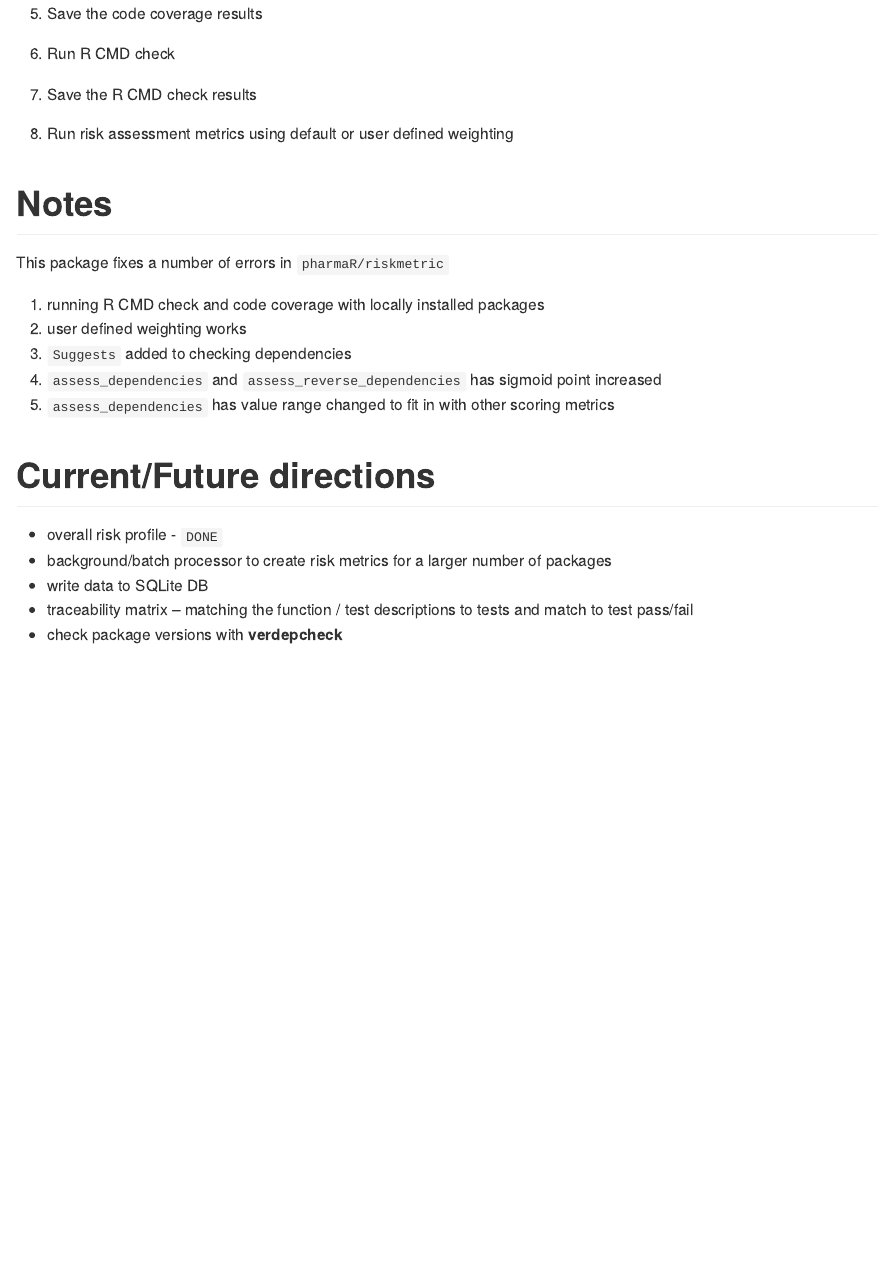
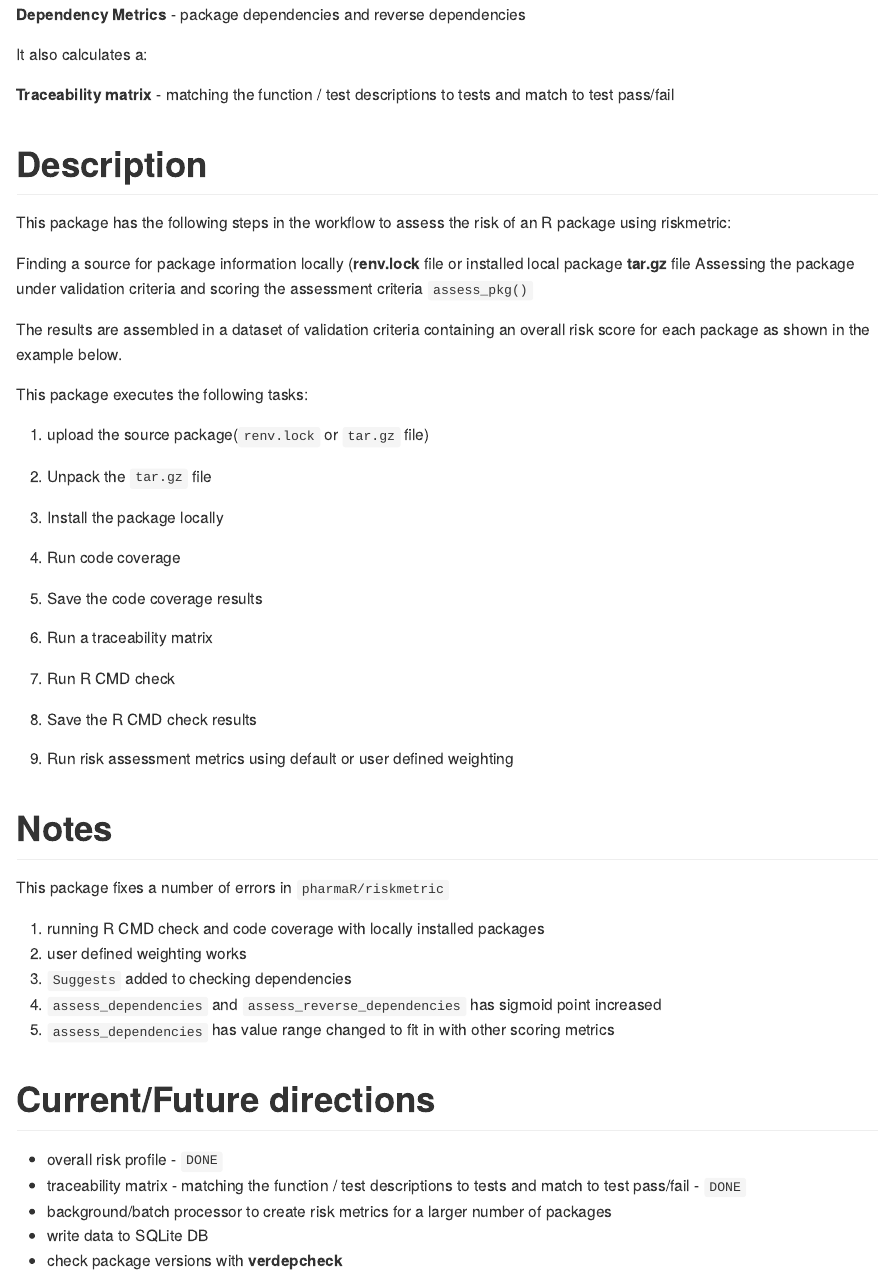
Before and after one commit to Sanofi-Public/risk.assessr, an R Markdown document (README.Rmd): the page in a window 1100 px wide, from 1090 px down before the commit and from 480 px down after it. The pictures show the output file README.md that the author committed with the source, drawn offline in the style of GitHub; badge pictures from the web are left out.

Commit message:
update README

```diff
--- a/README.Rmd
+++ b/README.Rmd
@@ -29,6 +29,10 @@ It calculates risk metrics such as:
 
 **Dependency Metrics** - package dependencies and reverse dependencies
 
+It also calculates a:
+
+**Traceability matrix** - matching the function / test descriptions to tests and match to test pass/fail
+
 # Description
 
 This package has the following steps in the workflow to assess the risk of an R package using riskmetric:
@@ -51,11 +55,13 @@ This package executes the following tasks:
 
 5.  Save the code coverage results
 
-6.  Run R CMD check
+6.  Run a traceability matrix
 
-7.  Save the R CMD check results
+7.  Run R CMD check
 
-8.  Run risk assessment metrics using default or user defined weighting
+8.  Save the R CMD check results
+
+9.  Run risk assessment metrics using default or user defined weighting
 
 # Notes
 
@@ -71,9 +77,9 @@ This package fixes a number of errors in `pharmaR/riskmetric`
 # Current/Future directions
 
 -   overall risk profile - `DONE`
+-   traceability matrix - matching the function / test descriptions to tests and match to test pass/fail - `DONE`
 -   background/batch processor to create risk metrics for a larger number of packages
 -   write data to SQLite DB
--   traceability matrix -- matching the function / test descriptions to tests and match to test pass/fail
 - check package versions with **verdepcheck**
 
 # Acknowledgements
```
Also changed, not shown: README.md.
